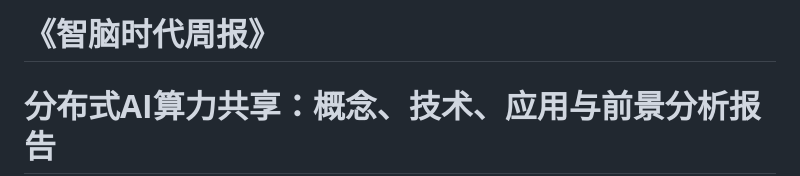
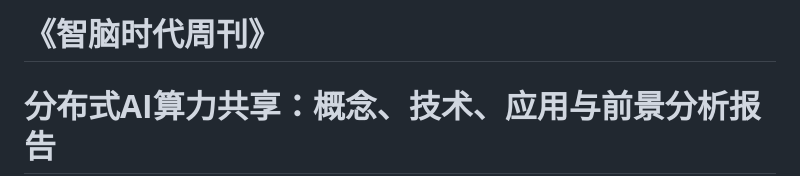
Before and after one commit to img-zhinao/updatefile, a Markdown page: weekly_reports/第8期_分布式AI算力共享研究.md, the part around the change. Rendered like a GitHub page.

```diff
--- a/weekly_reports/第8期_分布式AI算力共享研究.md
+++ b/weekly_reports/第8期_分布式AI算力共享研究.md
@@ -1,4 +1,4 @@
-# **《智脑时代周报》**
+# **《智脑时代周刊》**
 
 #           **分布式AI算力共享：概念、技术、应用与前景分析报告**
 
```
